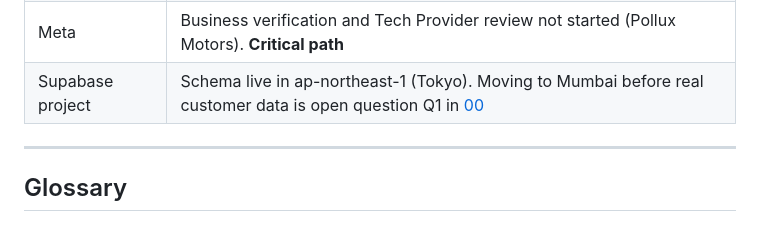
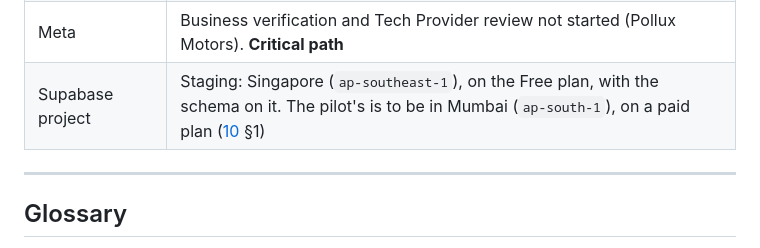
Before and after one commit to taherfarg/dealerai-os, a Markdown page: docs/sales/README.md, the part around one of its changes. Rendered like a GitHub page.

```diff
--- a/docs/sales/README.md
+++ b/docs/sales/README.md
@@ -90,5 +90,5 @@ say so explicitly if you do.
 | Meta | Business verification and Tech Provider review not started (Pollux Motors). **Critical path** |
-| Supabase project | Schema live in ap-northeast-1 (Tokyo). Moving to Mumbai before real customer data is open question Q1 in [00](00-prd.md) |
+| Supabase project | Staging: Singapore (`ap-southeast-1`), on the Free plan, with the schema on it. The pilot's is to be in Mumbai (`ap-south-1`), on a paid plan ([10](10-staging.md) §1) |
 
 ---
 
```
Also changed, not shown: other parts of docs/sales/README.md (+1 -1 lines), docs/sales/07-frontend.md (+2 -2 lines), docs/sales/08-screens.md (+7 -4 lines).
